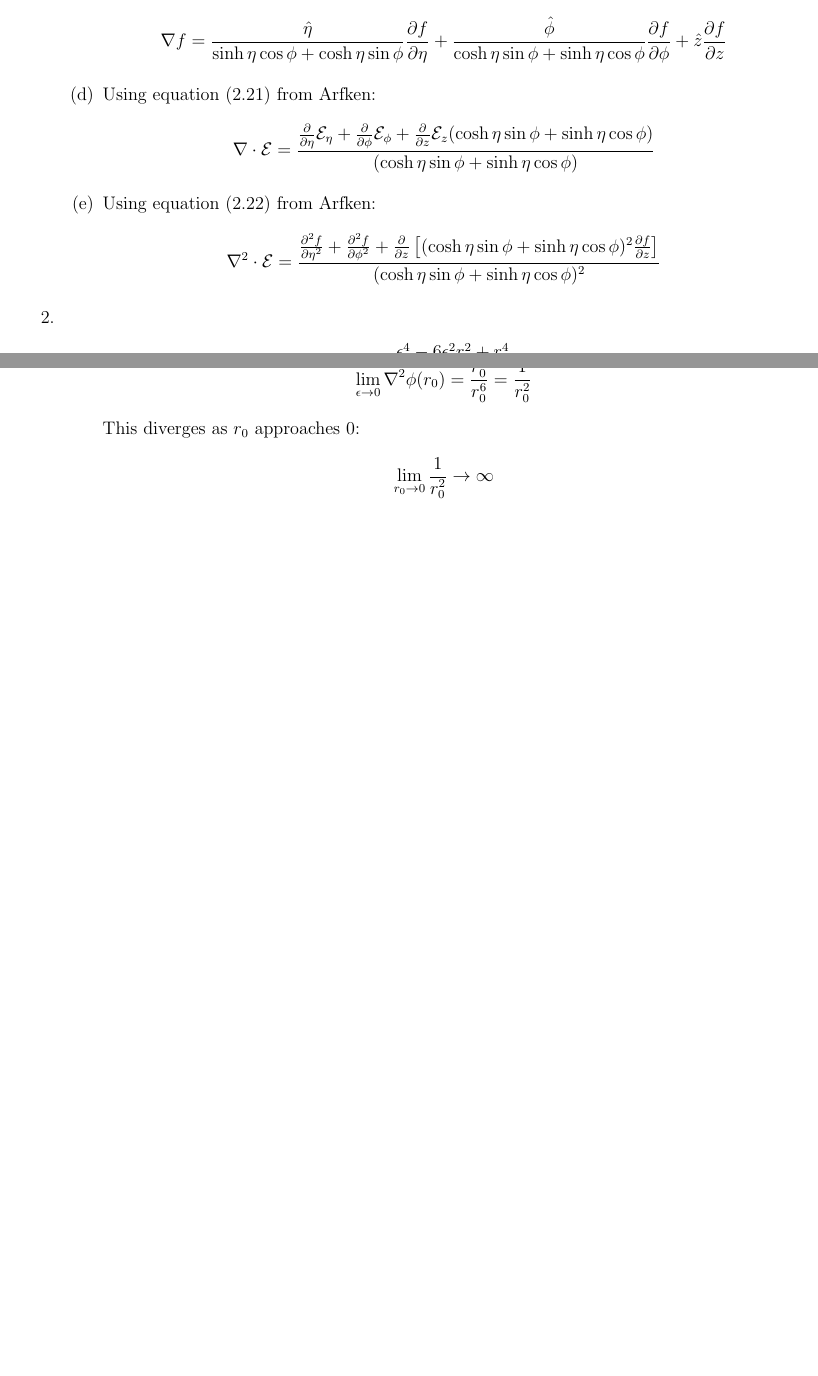
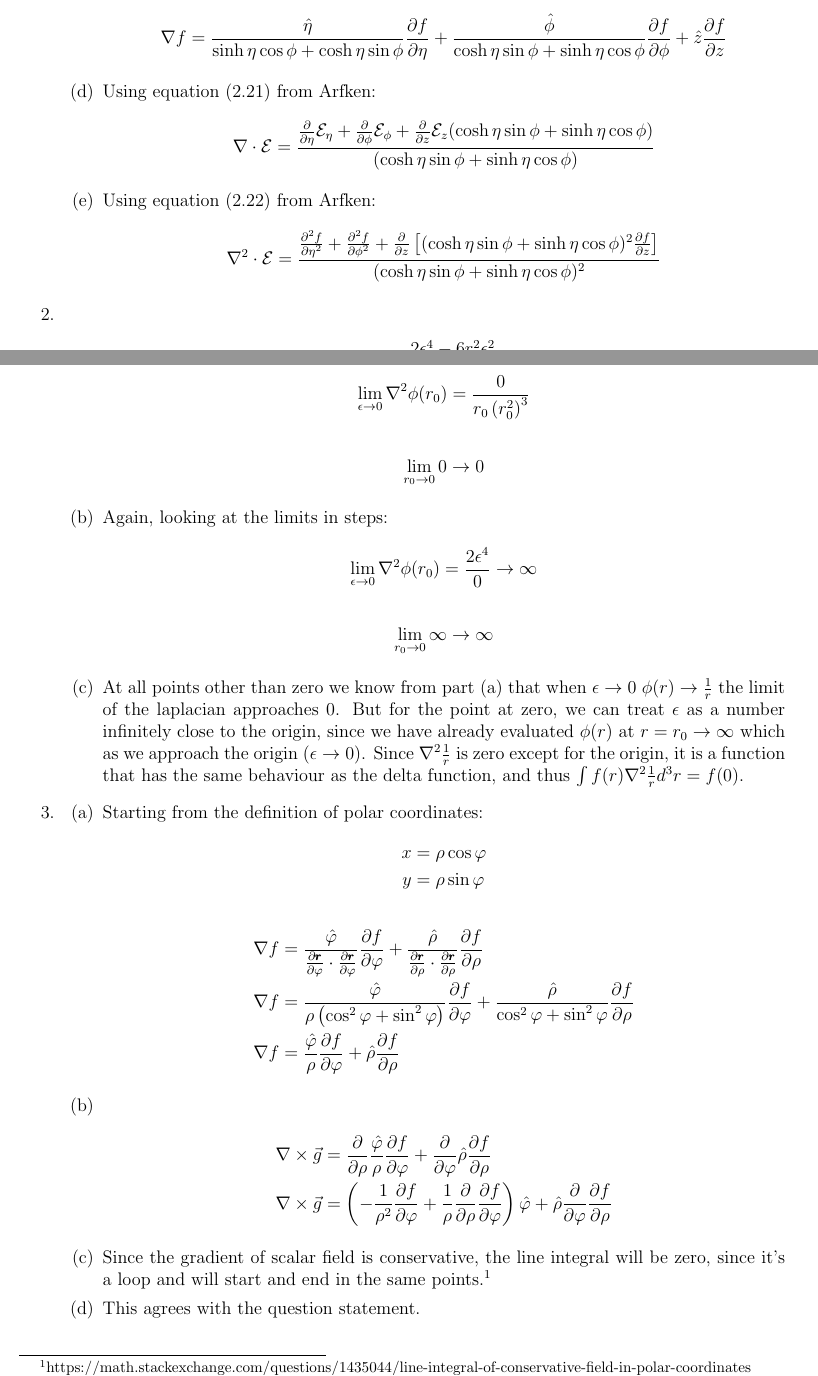
Before and after one commit to JohannesByle/latex, a LaTeX document (Math Methods/HW_5.tex): two parts of pages 1 and 2 of 2, joined at a grey line, cut so that both start at the same text, the shorter picture padded with empty space. Compiled offline with pdfLaTeX.

Commit message:
finished math methods

```diff
--- a/Math Methods/HW_5.tex
+++ b/Math Methods/HW_5.tex
@@ -72,14 +72,41 @@
     \begin{enumerate}
       \item Looking at the limits in steps:
       \begin{align*}
-        \lim_{\epsilon\rightarrow0}\nabla^2\phi(r_0)=\frac{r_0^4}{r_0^6}=\frac{1}{r_0^2}
+        \lim_{\epsilon\rightarrow0}\nabla^2\phi(r_0)=\frac{0}{r_0 \left(r_0^2\right)^3}
       \end{align*}
-      This diverges as $r_0$ approaches 0:
       \begin{align*}
-        \lim_{r_0\rightarrow0}\frac{1}{r_0^2}\rightarrow\infty
+        \lim_{r_0\rightarrow0}0\rightarrow0
+      \end{align*}
+      \item Again, looking at the limits in steps:
+      \begin{align*}
+        \lim_{\epsilon\rightarrow0}\nabla^2\phi(r_0)=\frac{2\epsilon^4}{0}\rightarrow\infty
+      \end{align*}
+      \begin{align*}
+        \lim_{r_0\rightarrow0}\infty\rightarrow\infty
+      \end{align*}
+      \item At all points other than zero we know from part (a) that when $\epsilon\rightarrow0$ $\phi(r)\rightarrow\frac{1}{r}$ the limit of the laplacian approaches 0.
+      But for the point at zero, we can treat $\epsilon$ as a number infinitely close to the origin, since we have already evaluated $\phi(r)$ at $r=r_0\rightarrow\infty$ which as we approach the origin ($\epsilon\rightarrow0$).
+      Since $\nabla^2\frac{1}{r}$ is zero except for the origin, it is a function that has the same behaviour as the delta function, and thus $\int f(r)\nabla^2\frac{1}{r}d^3r=f(0)$.
+    \end{enumerate}
+    \item
+    \begin{enumerate}
+      \item Starting from the definition of polar coordinates:
+      \begin{align*}
+        x&=\rho\cos\varphi\\
+        y&=\rho\sin\varphi
+      \end{align*}
+      \begin{align*}
+        \nabla f&=\frac{\hat{\varphi}}{\p{\pmb{r}}{\varphi}\cdot\p{\pmb{r}}{\varphi}}\p{f}{\varphi}+\frac{\hat{\rho}}{\p{\pmb{r}}{\rho}\cdot\p{\pmb{r}}{\rho}}\p{f}{\rho}\\
+        \nabla f&=\frac{\hat{\varphi}}{\rho\left(\cos^2\varphi+\sin^2\varphi \right)}\p{f}{\varphi}+\frac{\hat{\rho}}{\cos^2\varphi+\sin^2\varphi}\p{f}{\rho}\\
+        \nabla f&=\frac{\hat{\varphi}}{\rho}\p{f}{\varphi}+\hat{\rho}\p{f}{\rho}
       \end{align*}
       \item
-
+      \begin{align*}
+        \nabla\times\vec{g}&=\p{}{\rho}\frac{\hat{\varphi}}{\rho}\p{f}{\varphi}+\p{}{\varphi}\hat{\rho}\p{f}{\rho}\\
+        \nabla\times\vec{g}&=\left(-\frac{1}{\rho^2}\p{f}{\varphi}+\frac{1}{\rho}\p{}{\rho}\p{f}{\varphi}\right)\hat{\varphi}+\hat{\rho}\p{}{\varphi}\p{f}{\rho}
+      \end{align*}
+      \item Since the gradient of scalar field is conservative, the line integral will be zero, since it's a loop and will start and end in the same points.\footnote{https://math.stackexchange.com/questions/1435044/line-integral-of-conservative-field-in-polar-coordinates}
+      \item This agrees with the question statement.
     \end{enumerate}
   \end{enumerate}
 \end{document}
```
Also changed, not shown: Math Methods/out/HW_5.pdf, Math Methods/HW_5.tex (2 more changed lines).
